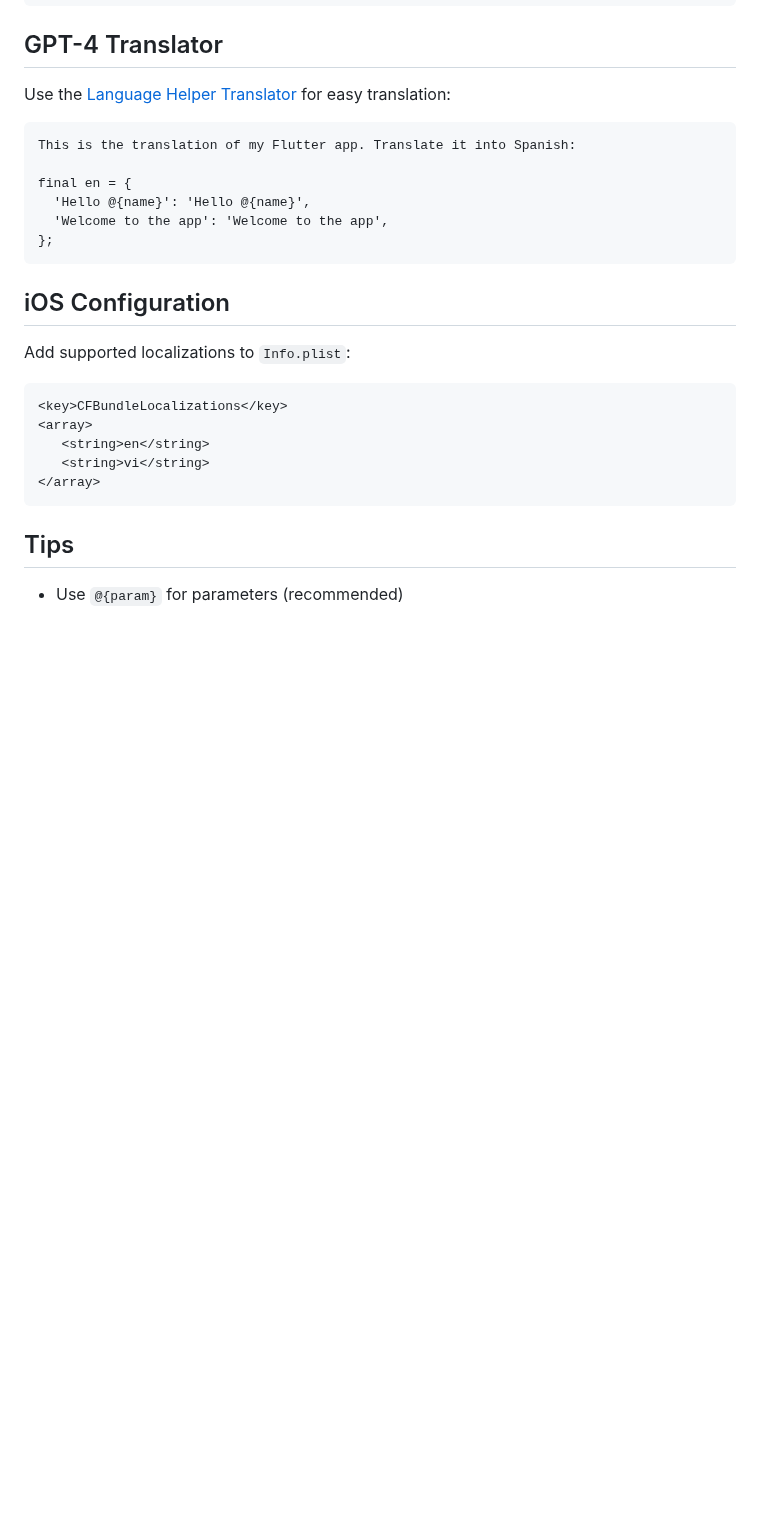
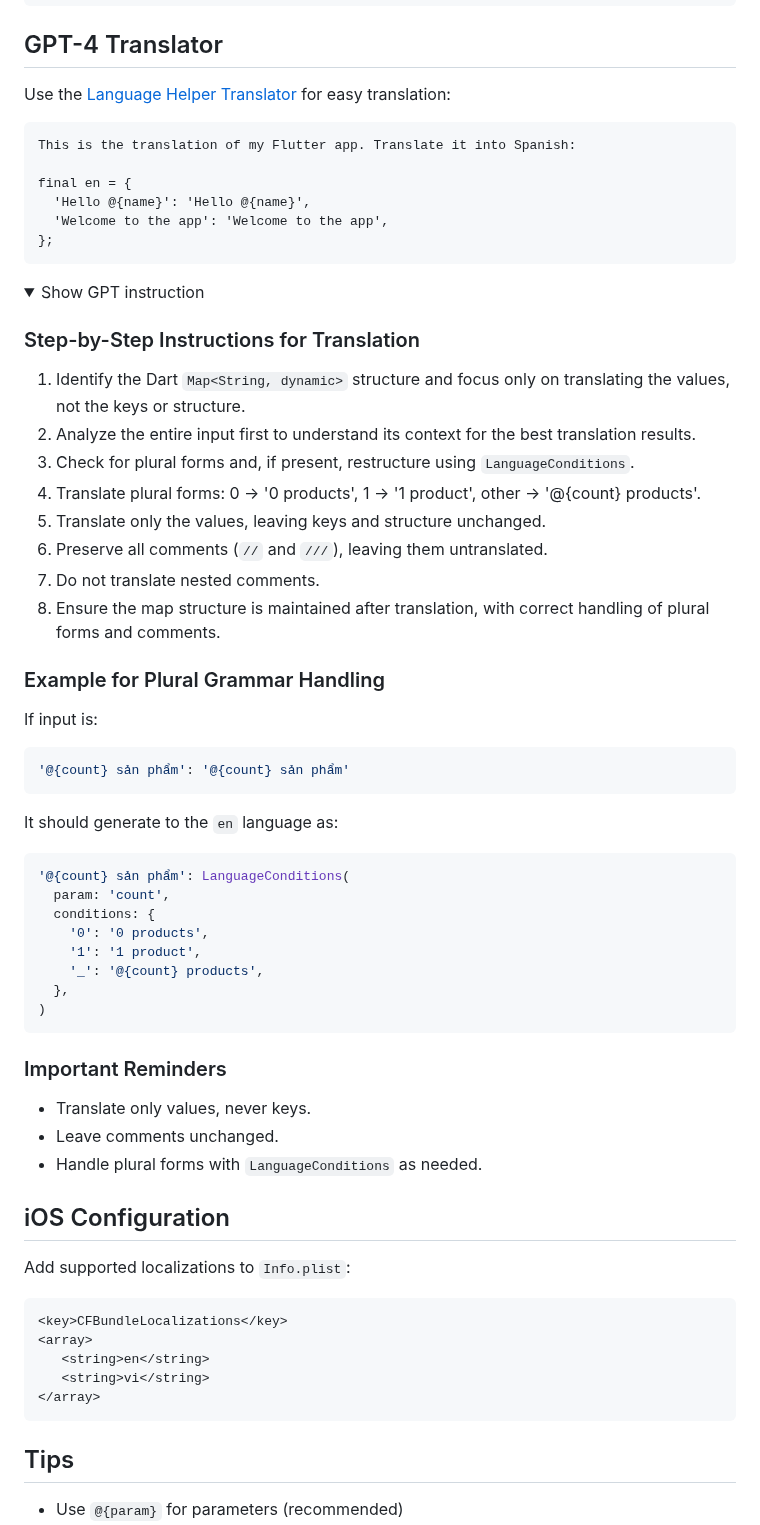
Before and after one commit to lamnhan066/language_helper, a Markdown page: README.md, the part around the change. Rendered like a GitHub page; folded sections open; blank space fills up the shorter version.

````diff
--- a/README.md
+++ b/README.md
@@ -353,6 +353,49 @@ final en = {
 };
 ```
 
+<details>
+<summary>Show GPT instruction</summary>
+
+### Step-by-Step Instructions for Translation
+
+1. Identify the Dart `Map<String, dynamic>` structure and focus only on translating the values, not the keys or structure.
+2. Analyze the entire input first to understand its context for the best translation results.
+3. Check for plural forms and, if present, restructure using `LanguageConditions`.
+4. Translate plural forms: 0 → '0 products', 1 → '1 product', other → '@{count} products'.
+5. Translate only the values, leaving keys and structure unchanged.
+6. Preserve all comments (`//` and `///`), leaving them untranslated.
+7. Do not translate nested comments.
+8. Ensure the map structure is maintained after translation, with correct handling of plural forms and comments.
+
+### Example for Plural Grammar Handling
+
+If input is:
+
+```dart
+'@{count} sản phẩm': '@{count} sản phẩm'
+```
+
+It should generate to the `en` language as:
+
+```dart
+'@{count} sản phẩm': LanguageConditions(
+  param: 'count',
+  conditions: {
+    '0': '0 products',
+    '1': '1 product',
+    '_': '@{count} products',
+  },
+)
+```
+
+### Important Reminders
+
+- Translate only values, never keys.
+- Leave comments unchanged.
+- Handle plural forms with `LanguageConditions` as needed.
+
+</details>
+
 ## iOS Configuration
 
 Add supported localizations to `Info.plist`:
````
